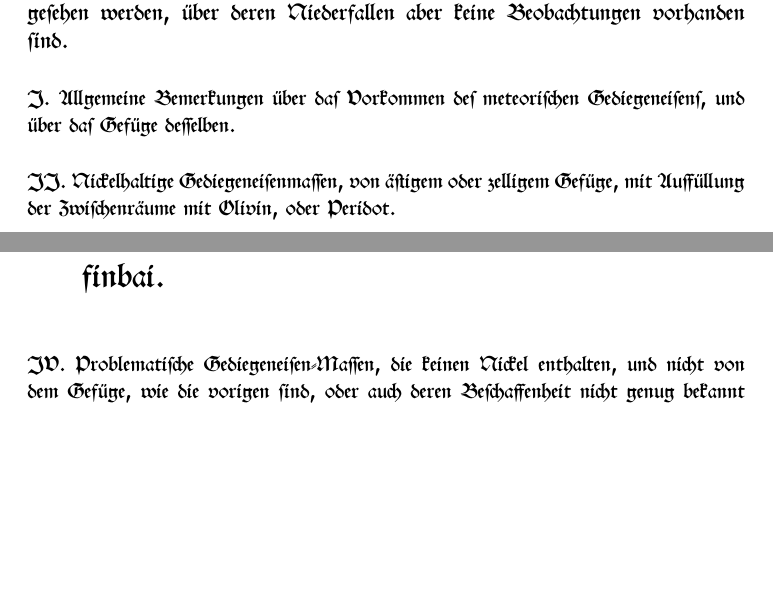
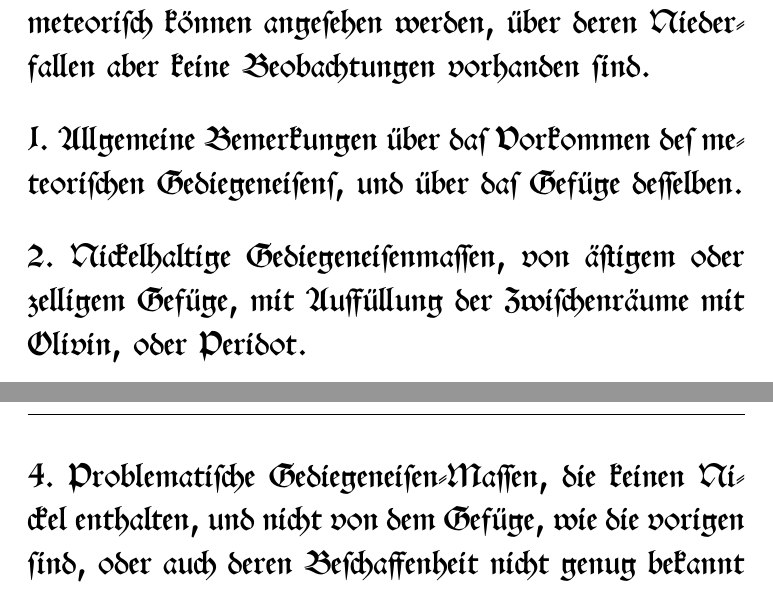
Before and after one commit to solaranamnesis/Ernst-Florens-Friedrich-Chladni, a LaTeX document (feuermeteor/full-text-german-swab.tex): two parts of pages 27 and 28 of 400 before the commit and two parts of pages 27 and 29 of 400 after it, joined at a grey line, cut so that both start at the same text, the shorter picture padded with empty space. Compiled offline with pdfLaTeX.

Commit message:
Update full-text-german-swab.tex

```diff
--- a/feuermeteor/full-text-german-swab.tex
+++ b/feuermeteor/full-text-german-swab.tex
@@ -9,7 +9,12 @@
 \usepackage{fancyhdr}
 \usepackage{microtype}
 \usepackage[titles]{tocloft}
-
+\usepackage{sectsty}
+
+\sectionfont{\Huge}
+\subsectionfont{\LARGE}
+\subsubsectionfont{\LARGE}
+\paragraphfont{\LARGE}
 \begin{document}
 \swabfamily
 \renewcommand{\contentsname}{
@@ -394,8 +399,8 @@ B. Wo sich die Zeit des Falles nicht bestimmen l"asst.
 \paragraph{}
  (Nacherinnerung zu dieser und zu der vorigen Abteilung, die in China beobachteten Feuer-Meteore und Steinf"alle betreffend.)
 \subsection*{\swabfamily{F"unfte Abteilung. "Uber Gediegeneisenmassen, die auch als meteorisch k"onnen angesehen werden, "uber deren Niederfallen aber keine Beobachtungen vorhanden sind.}}
-\subsubsection*{\swabfamily{I. Allgemeine Bemerkungen "uber das Vorkommen des meteorischen Gediegeneisens, und "uber das Gef"uge desselben.}}
-\subsubsection*{\swabfamily{II. Nickelhaltige Gediegeneisenmassen, von "astigem oder zelligem Gef"uge, mit Ausf"ullung der Zwischenr"aume mit Olivin, oder Peridot.}}
+\subsubsection*{\swabfamily{1. Allgemeine Bemerkungen "uber das Vorkommen des meteorischen Gediegeneisens, und "uber das Gef"uge desselben.}}
+\subsubsection*{\swabfamily{2. Nickelhaltige Gediegeneisenmassen, von "astigem oder zelligem Gef"uge, mit Ausf"ullung der Zwischenr"aume mit Olivin, oder Peridot.}}
 \begin{itemize}
     \item Die in Sibirien gefundene und durch Pallas bekannt gewordene Masse.
     \item ? Ein St"uck Gediegeneisen aus B"ohmen.
@@ -417,7 +422,7 @@ B. Wo sich die Zeit des Falles nicht bestimmen l"asst.
     \item Eine in Nord-Amerika bei Neu-Orléans gefundene Masse.
     \item Zwei Eisenmassen an der n"ordlichen K"uste der Baffinbai.
 \end{itemize}
-\subsubsection*{\swabfamily{IV. Problematische Gediegeneisen-Massen, die keinen Nickel enthalten, und nicht von dem Gef"uge, wie die vorigen sind, oder auch deren Beschaffenheit nicht genug bekannt ist, um "uber ihren Ursprung urteilen zu k"onnen.}}
+\subsubsection*{\swabfamily{4. Problematische Gediegeneisen-Massen, die keinen Nickel enthalten, und nicht von dem Gef"uge, wie die vorigen sind, oder auch deren Beschaffenheit nicht genug bekannt ist, um "uber ihren Ursprung urteilen zu k"onnen.}}
 \begin{itemize}
     \item Eine in Achen.
     \item Eine im Mail"andischen bei Villa gefundene Masse.
```
Also changed, not shown: feuermeteor/full-text-german-swab.tex (3 more changed lines).
